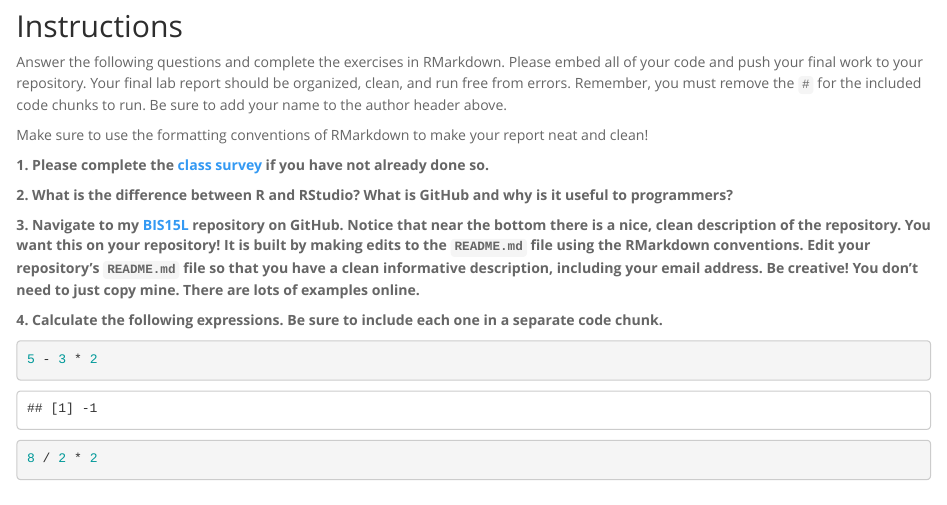
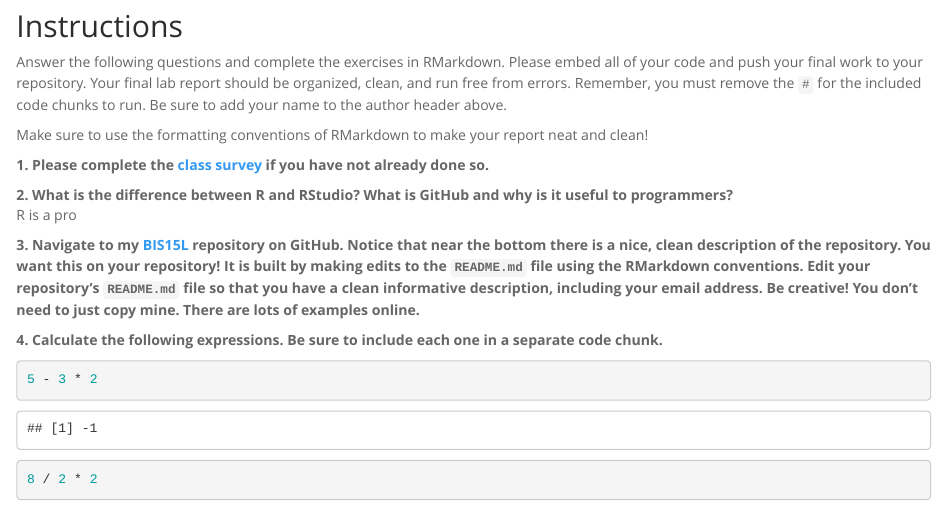
Before and after one commit to Ryansai/BIS15W2024_rchiang, an R Markdown document (lab1/lab1_hw.Rmd): the page in a window 1100 px wide, from 130 px down. Rendered offline with R 4.5, knitr and Pandoc, with nearby package versions.

Commit message:
HW 1 update

```diff
--- a/lab1/lab1_hw.Rmd
+++ b/lab1/lab1_hw.Rmd
@@ -16,7 +16,7 @@ Make sure to use the formatting conventions of RMarkdown to make your report nea
 **1. Please complete the [class survey](https://forms.gle/AHHXd3aobaAdkkFg9) if you have not already done so.**
 
 **2. What is the difference between R and RStudio? What is GitHub and why is it useful to programmers?**
-
+R is a pro
 
 
 **3. Navigate to my [BIS15L](https://github.com/jmledford3115/BIS15LW2021_jledford) repository on GitHub. Notice that near the bottom there is a nice, clean description of the repository. You want this on your repository! It is built by making edits to the `README.md` file using the RMarkdown conventions. Edit your repository's `README.md` file so that you have a clean informative description, including your email address. Be creative! You don't need to just copy mine. There are lots of examples online.**
```
Also changed, not shown: 1 other file.
